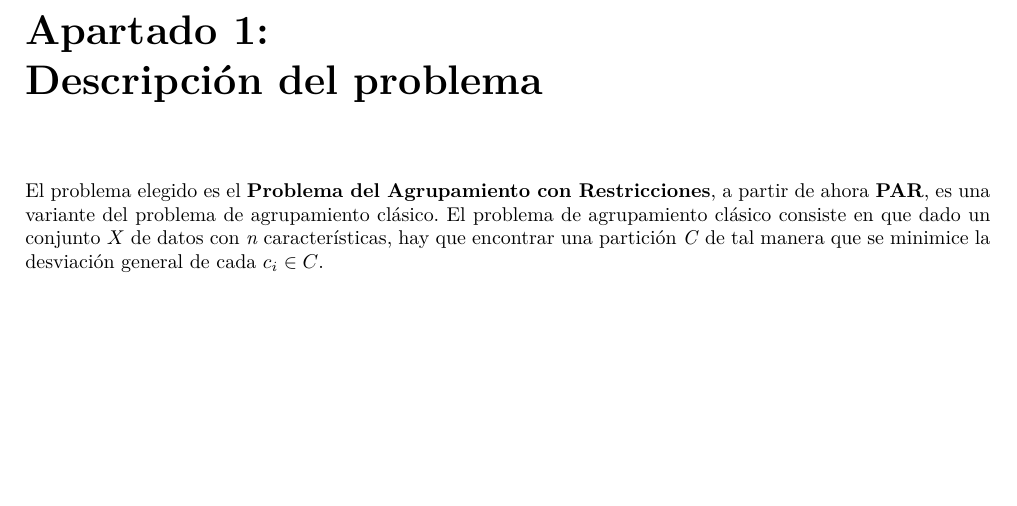
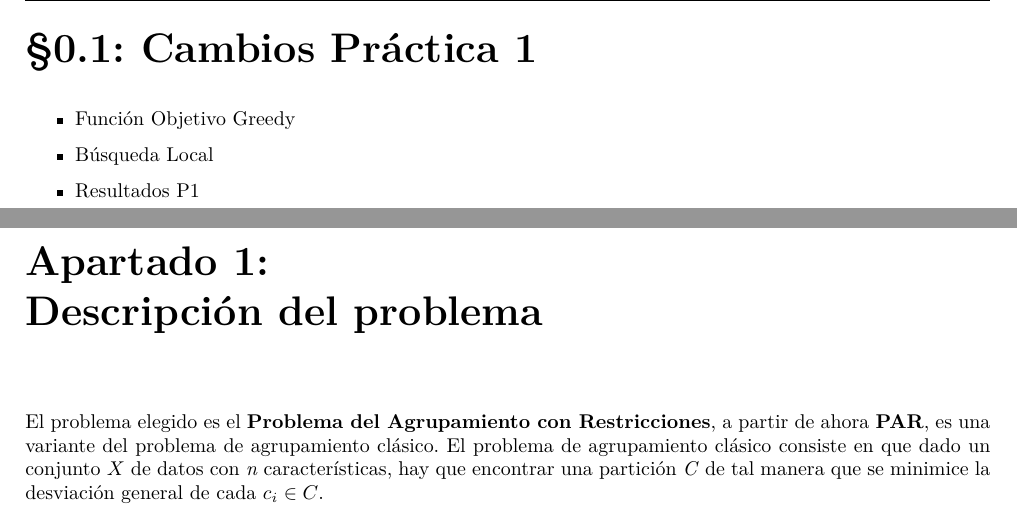
Before and after one commit to Alexmnzlms/MH, a LaTeX document (Practicas/doc/demo.tex, which reads Practicas/Practica2/doc/fixed.tex): part of page 3 of 14 before the commit and two parts of pages 3 and 4 of 15 after it, the two joined at a grey line, cut at the place of the change, the shorter picture padded with empty space. Compiled offline with XeLaTeX.

Commit message:
Memoria I

```diff
--- /dev/null
+++ b/Practicas/Practica2/doc/fixed.tex
@@ -0,0 +1,7 @@
+\newpage
+\section{Cambios Práctica 1}
+\begin{itemize}
+   \item Función Objetivo Greedy
+   \item Búsqueda Local
+   \item Resultados P1
+\end{itemize}
```
Also changed, not shown: Practicas/doc/demo.tex (+3 -1 lines).
